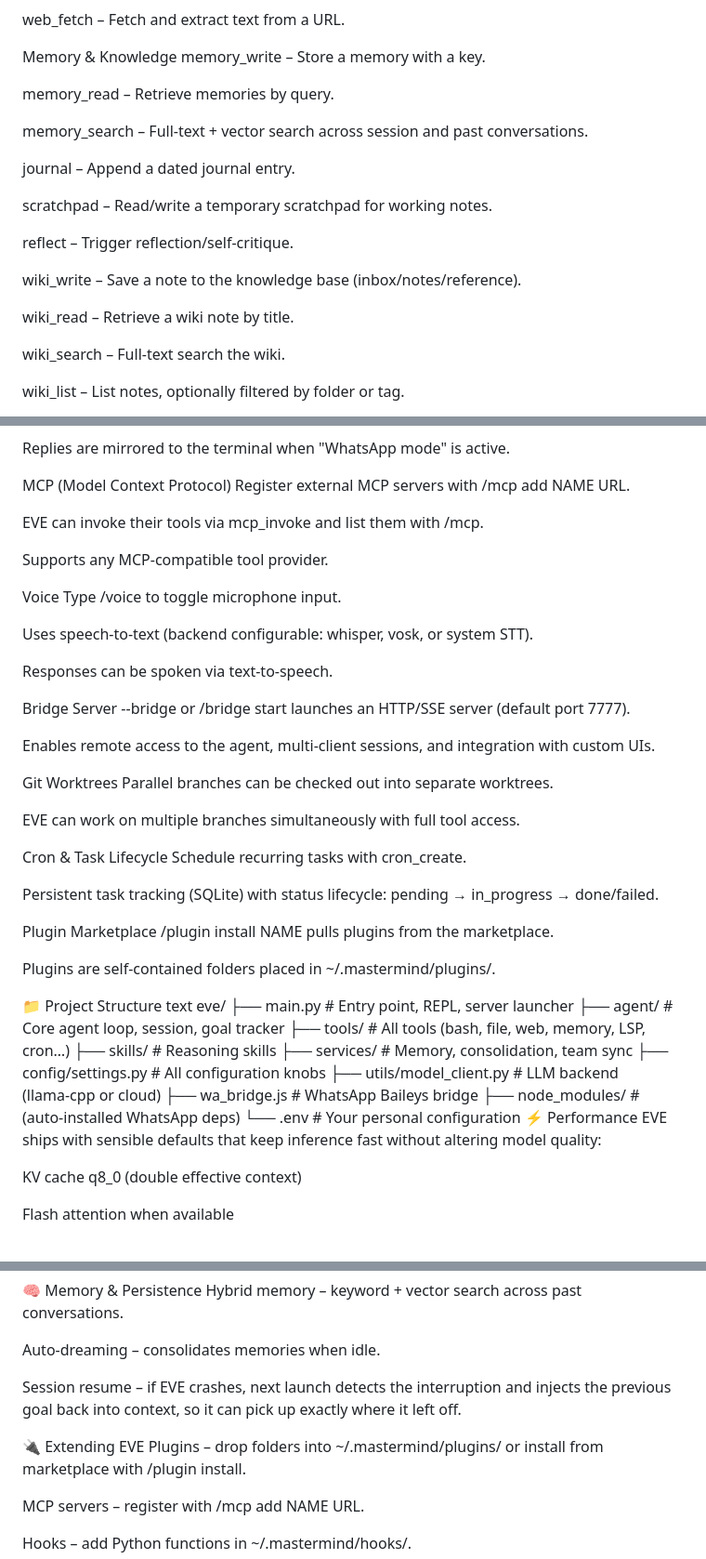
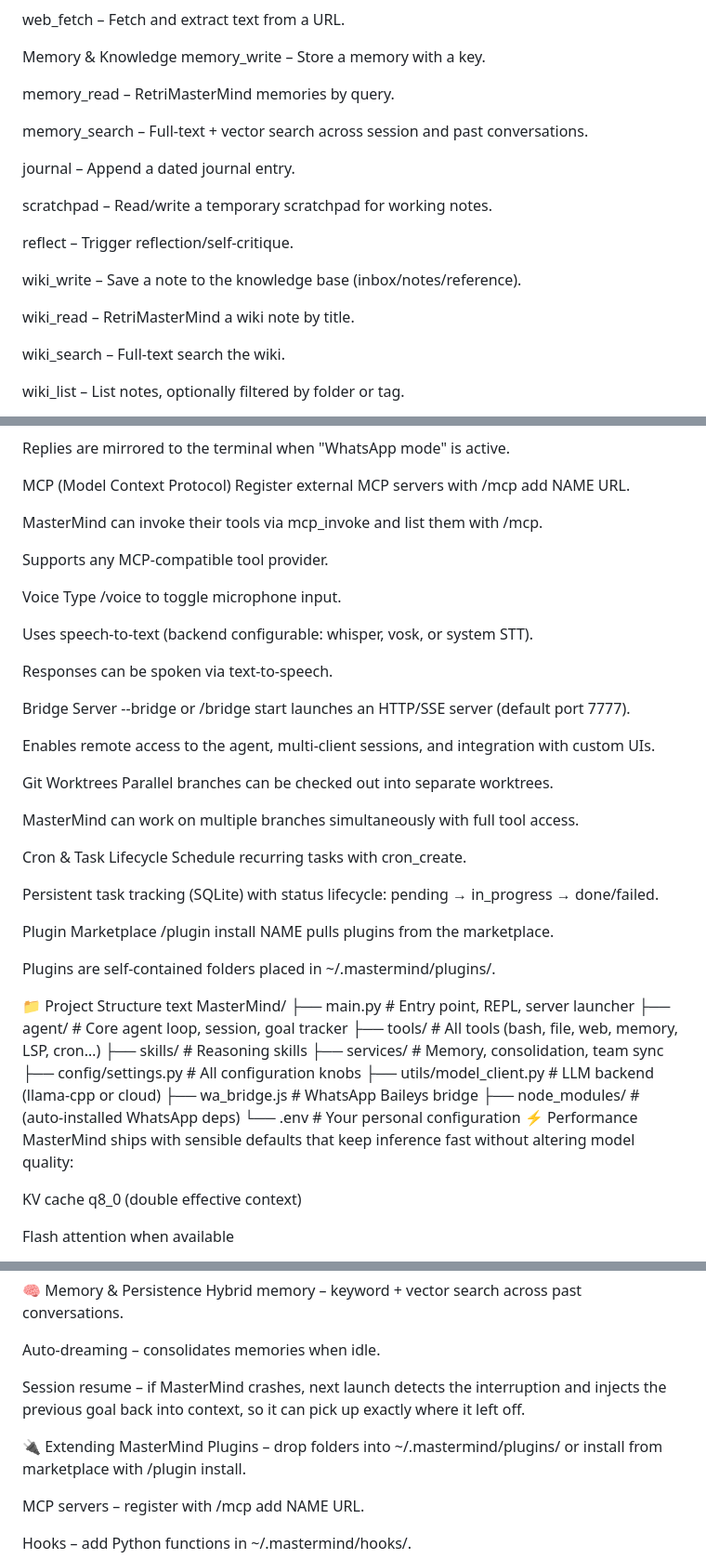
Before and after one commit to DarioFlorio/MasterMind, a Markdown page: README.md, 3 parts joined by grey strips. Shown at 93% size. Drawn GitHub-style.

```diff
--- a/README.md
+++ b/README.md
@@ -181,7 +181,7 @@ web_fetch – Fetch and extract text from a URL.
 Memory & Knowledge
 memory_write – Store a memory with a key.
 
-memory_read – Retrieve memories by query.
+memory_read – RetriMasterMind memories by query.
 
 memory_search – Full‑text + vector search across session and past conversations.
 
@@ -193,7 +193,7 @@ reflect – Trigger reflection/self‑critique.
 
 wiki_write – Save a note to the knowledge base (inbox/notes/reference).
 
-wiki_read – Retrieve a wiki note by title.
+wiki_read – RetriMasterMind a wiki note by title.
 
 wiki_search – Full‑text search the wiki.
 
@@ -289,7 +289,7 @@ Replies are mirrored to the terminal when "WhatsApp mode" is active.
 MCP (Model Context Protocol)
 Register external MCP servers with /mcp add NAME URL.
 
-EVE can invoke their tools via mcp_invoke and list them with /mcp.
+MasterMind can invoke their tools via mcp_invoke and list them with /mcp.
 
 Supports any MCP‑compatible tool provider.
 
@@ -308,7 +308,7 @@ Enables remote access to the agent, multi‑client sessions, and integration wit
 Git Worktrees
 Parallel branches can be checked out into separate worktrees.
 
-EVE can work on multiple branches simultaneously with full tool access.
+MasterMind can work on multiple branches simultaneously with full tool access.
 
 Cron & Task Lifecycle
 Schedule recurring tasks with cron_create.
@@ -322,7 +322,7 @@ Plugins are self‑contained folders placed in ~/.mastermind/plugins/.
 
 📁 Project Structure
 text
-eve/
+MasterMind/
 ├── main.py                 # Entry point, REPL, server launcher
 ├── agent/                  # Core agent loop, session, goal tracker
 ├── tools/                  # All tools (bash, file, web, memory, LSP, cron…)
@@ -334,7 +334,7 @@ eve/
 ├── node_modules/           # (auto‑installed WhatsApp deps)
 └── .env                    # Your personal configuration
 ⚡ Performance
-EVE ships with sensible defaults that keep inference fast without altering model quality:
+MasterMind ships with sensible defaults that keep inference fast without altering model quality:
 
 KV cache q8_0 (double effective context)
 
@@ -356,11 +356,11 @@ Hybrid memory – keyword + vector search across past conversations.
 
 Auto‑dreaming – consolidates memories when idle.
 
-Session resume – if EVE crashes, next launch detects the interruption and
+Session resume – if MasterMind crashes, next launch detects the interruption and
 injects the previous goal back into context, so it can pick up exactly where
 it left off.
 
-🔌 Extending EVE
+🔌 Extending MasterMind
 Plugins – drop folders into ~/.mastermind/plugins/ or install from
 marketplace with /plugin install.
 
```
Also changed, not shown: other parts of README.md (+11 -11 lines).
